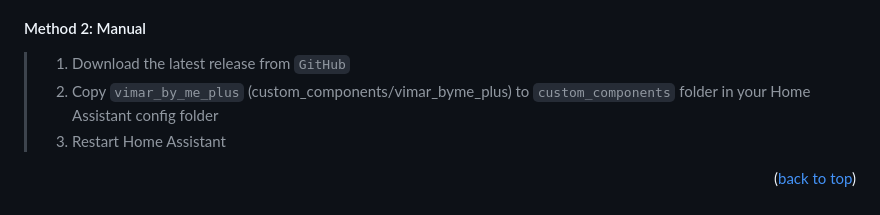
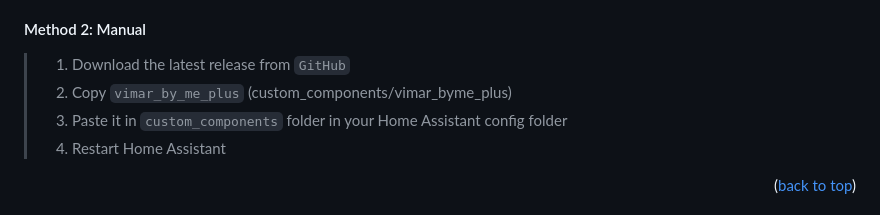
Before and after one commit to andreaprosseda/vimar-byme-plus-homeassistant, a Markdown page: README.md, the part around one of its changes. Rendered like a GitHub page.

Commit message:
fix: readme

```diff
--- a/README.md
+++ b/README.md
@@ -94,7 +95,8 @@ The installation phase is divided in three steps:
 
 #### Method 2: Manual
 > 1. Download the latest release from `GitHub`
-> 2. Copy `vimar_by_me_plus` (custom_components/vimar_byme_plus) to `custom_components` folder in your Home Assistant config folder
+> 2. Copy `vimar_by_me_plus` (custom_components/vimar_byme_plus)
+> 3. Paste it in `custom_components` folder in your Home Assistant config folder
 > 3. Restart Home Assistant
 
 <p align="right">(<a href="#readme-top">back to top</a>)</p>
```
Also changed, not shown: other parts of README.md (+1 -0 lines), images/vimar_pro_first_setup.gif (renamed from images/vimar_pro_first_setup_new.gif).
